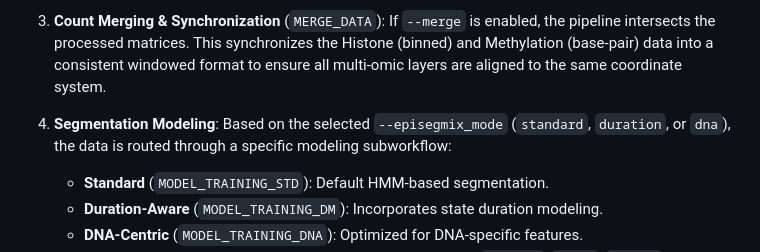
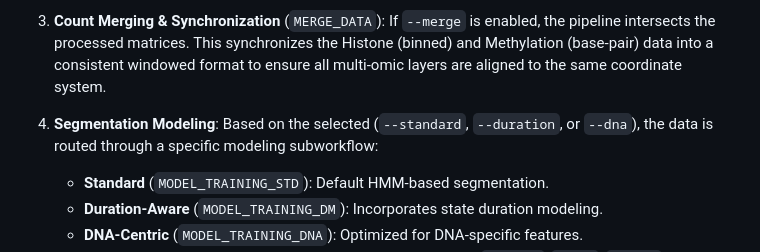
Before and after one commit to epigenetics-sb/EpiSegMix, a Markdown page: README.md, the part around the change. Drawn GitHub-style.

```diff
--- a/README.md
+++ b/README.md
@@ -40,7 +40,7 @@ By default, the EPISEGMIX pipeline executes the **Standard Mode** (utilized when
 
 3. **Count Merging & Synchronization** (`MERGE_DATA`): If `--merge` is enabled, the pipeline intersects the processed matrices. This synchronizes the Histone (binned) and Methylation (base-pair) data into a consistent windowed format to ensure all multi-omic layers are aligned to the same coordinate system.
 
-4. **Segmentation Modeling**: Based on the selected `--episegmix_mode` (`standard`, `duration`, or `dna`), the data is routed through a specific modeling subworkflow:
+4. **Segmentation Modeling**: Based on the selected  (`--standard`, `--duration`, or `--dna`), the data is routed through a specific modeling subworkflow:
     * **Standard** (`MODEL_TRAINING_STD`): Default HMM-based segmentation.
     * **Duration-Aware** (`MODEL_TRAINING_DM`): Incorporates state duration modeling.
     * **DNA-Centric** (`MODEL_TRAINING_DNA`): Optimized for DNA-specific features.
```
Also changed, not shown: docs/usage.md (+1 -1 lines).
